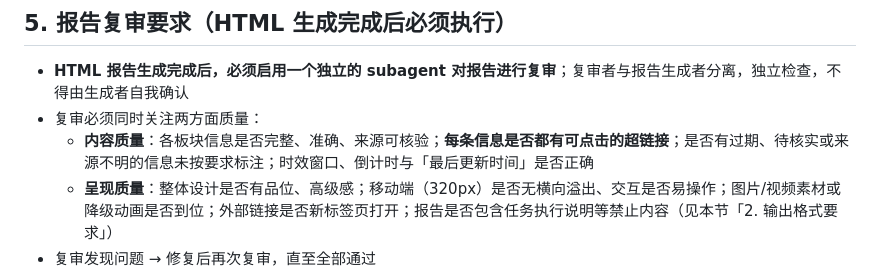
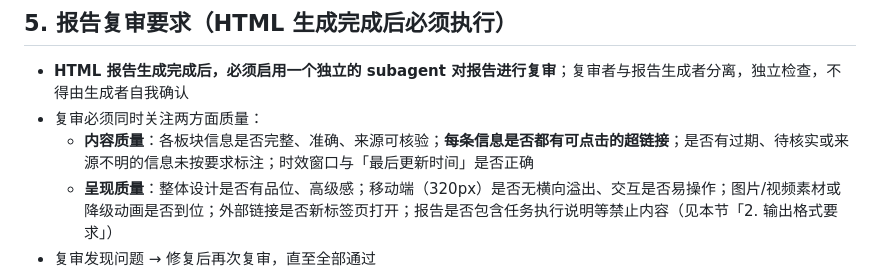
Before and after one commit to saya-ch/SayaReport, a Markdown page: PHASE-4.md, the part around the change. Drawn GitHub-style.

```diff
--- a/PHASE-4.md
+++ b/PHASE-4.md
@@ -30,7 +30,7 @@
 
 - **HTML 报告生成完成后，必须启用一个独立的 subagent 对报告进行复审**；复审者与报告生成者分离，独立检查，不得由生成者自我确认
 - 复审必须同时关注两方面质量：
-  - **内容质量**：各板块信息是否完整、准确、来源可核验；**每条信息是否都有可点击的超链接**；是否有过期、待核实或来源不明的信息未按要求标注；时效窗口、倒计时与「最后更新时间」是否正确
+  - **内容质量**：各板块信息是否完整、准确、来源可核验；**每条信息是否都有可点击的超链接**；是否有过期、待核实或来源不明的信息未按要求标注；时效窗口与「最后更新时间」是否正确
   - **呈现质量**：整体设计是否有品位、高级感；移动端（320px）是否无横向溢出、交互是否易操作；图片/视频素材或降级动画是否到位；外部链接是否新标签页打开；报告是否包含任务执行说明等禁止内容（见本节「2. 输出格式要求」）
 - 复审发现问题 → 修复后再次复审，直至全部通过
 - **复审通过后才可进入阶段五部署**
```
Also changed, not shown: PHASE-2.md (+0 -2 lines).
